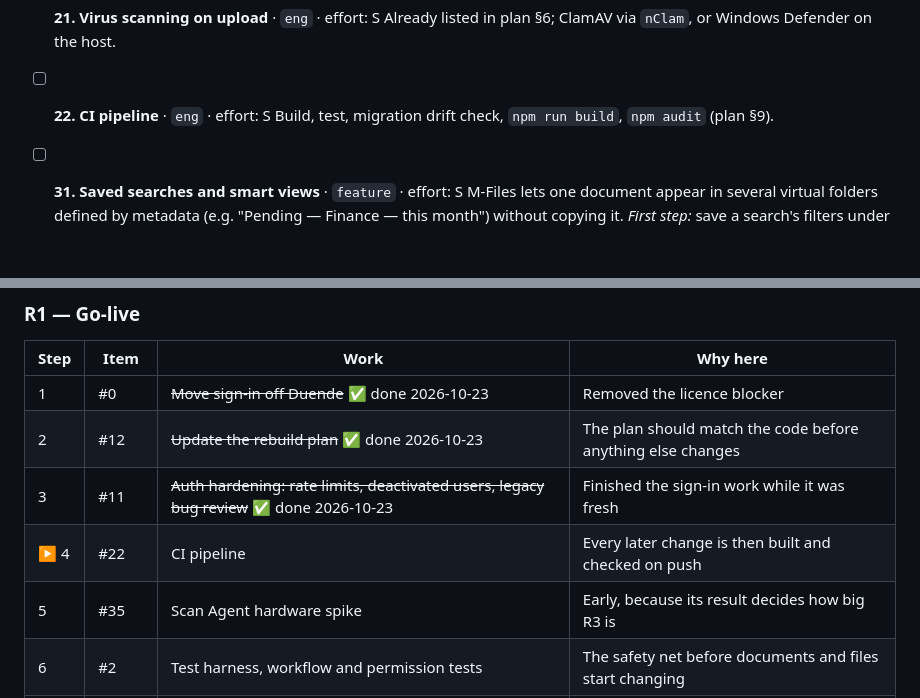
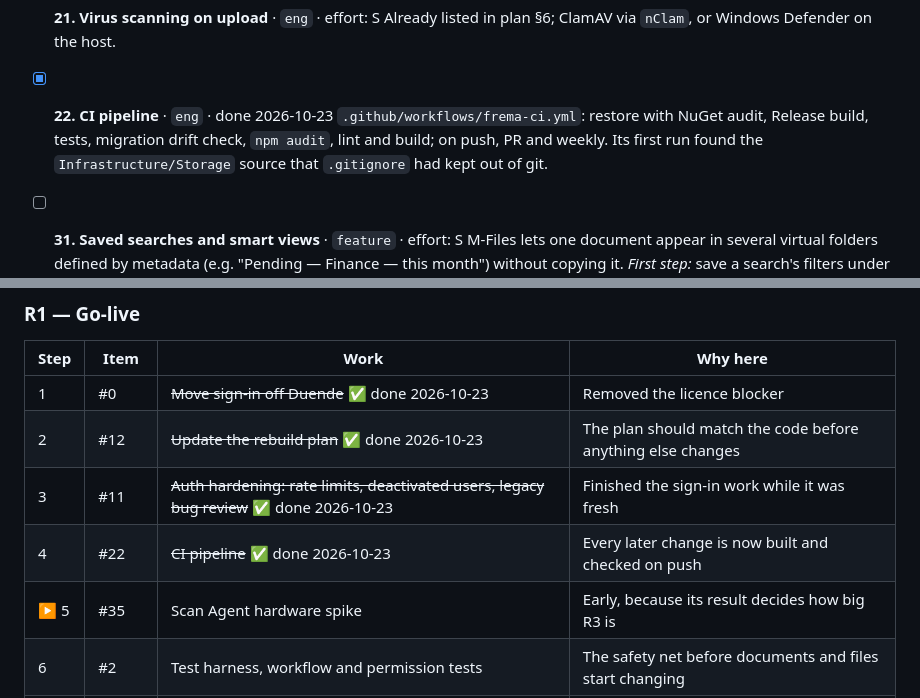
Before and after one commit to highpriestgh/FREMA_V4, a Markdown page: FREMA-ROADMAP.md, 2 parts joined by grey strips. Drawn GitHub-style; blank space fills up the shorter version.

Commit message:
Roadmap: step 4 (CI) done; next is the Scan Agent hardware spike
Co-Authored-By: Claude Opus 5.5 <noreply@anthropic.com>

```diff
--- a/FREMA-ROADMAP.md
+++ b/FREMA-ROADMAP.md
@@ -218,8 +218,10 @@ dashboard, reports, and users, roles and permissions.
 - [ ] **21. Virus scanning on upload** · `eng` · effort: S
   Already listed in plan §6; ClamAV via `nClam`, or Windows Defender on the host.
 
-- [ ] **22. CI pipeline** · `eng` · effort: S
-  Build, test, migration drift check, `npm run build`, `npm audit` (plan §9).
+- [x] **22. CI pipeline** · `eng` · done 2026-10-23
+  `.github/workflows/frema-ci.yml`: restore with NuGet audit, Release build, tests, migration
+  drift check, `npm audit`, lint and build; on push, PR and weekly. Its first run found the
+  `Infrastructure/Storage` source that `.gitignore` had kept out of git.
 
 - [ ] **31. Saved searches and smart views** · `feature` · effort: S
   M-Files lets one document appear in several virtual folders defined by metadata
@@ -292,8 +294,8 @@ dashboard, reports, and users, roles and permissions.
 | 1 | #0 | ~~Move sign-in off Duende~~ ✅ done 2026-10-23 | Removed the licence blocker |
 | 2 | #12 | ~~Update the rebuild plan~~ ✅ done 2026-10-23 | The plan should match the code before anything else changes |
 | 3 | #11 | ~~Auth hardening: rate limits, deactivated users, legacy bug review~~ ✅ done 2026-10-23 | Finished the sign-in work while it was fresh |
-| ▶ 4 | #22 | CI pipeline | Every later change is then built and checked on push |
-| 5 | #35 | Scan Agent hardware spike | Early, because its result decides how big R3 is |
+| 4 | #22 | ~~CI pipeline~~ ✅ done 2026-10-23 | Every later change is now built and checked on push |
+| ▶ 5 | #35 | Scan Agent hardware spike | Early, because its result decides how big R3 is |
 | 6 | #2 | Test harness, workflow and permission tests | The safety net before documents and files start changing |
 | 7 | #4 | Recycle bin | Removes the biggest data-loss risk, and is small |
 | 8 | #3, #10 | Version history with check-out | Together, because check-in creates a version |
```
Also changed, not shown: FREMA-REBUILD-PLAN.md (+2 -2 lines).
